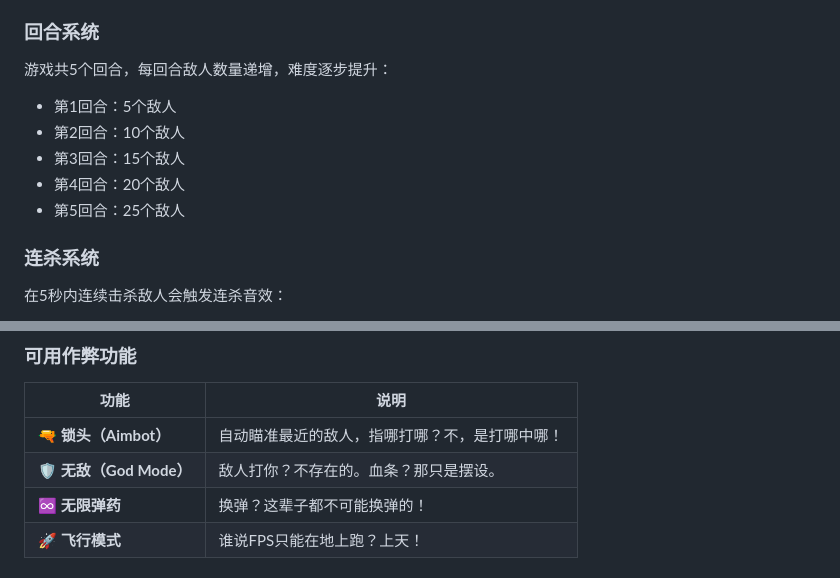
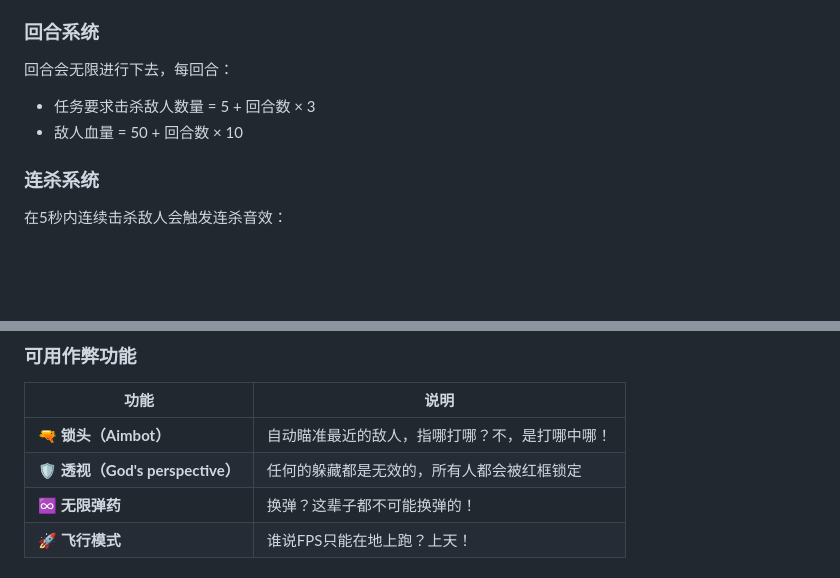
Before and after one commit to manba-kebi/Akai-fps-game, a Markdown page: README.md, 2 parts joined by grey strips. Drawn GitHub-style; blank space fills up the shorter version.

Commit message:
Revise game mechanics and cheat features in README
Updated round system and modified cheat descriptions.

```diff
--- a/README.md
+++ b/README.md
@@ -46,12 +46,9 @@ https://96rzysgwzw.coze.site
 
 ### 回合系统
 
-游戏共5个回合，每回合敌人数量递增，难度逐步提升：
-- 第1回合：5个敌人
-- 第2回合：10个敌人
-- 第3回合：15个敌人
-- 第4回合：20个敌人
-- 第5回合：25个敌人
+回合会无限进行下去，每回合：
+- 任务要求击杀敌人数量 = 5 + 回合数 × 3
+- 敌人血量 = 50 + 回合数 × 10
 
 ### 连杀系统
 
@@ -72,7 +69,7 @@ https://96rzysgwzw.coze.site
 | 功能 | 说明 |
 |------|------|
 | 🔫 **锁头（Aimbot）** | 自动瞄准最近的敌人，指哪打哪？不，是打哪中哪！ |
-| 🛡️ **无敌（God Mode）** | 敌人打你？不存在的。血条？那只是摆设。 |
+| 🛡️ **透视（God's perspective）** | 任何的躲藏都是无效的，所有人都会被红框锁定 |
 | ♾️ **无限弹药** | 换弹？这辈子都不可能换弹的！ |
 | 🚀 **飞行模式** | 谁说FPS只能在地上跑？上天！ |
 
```
